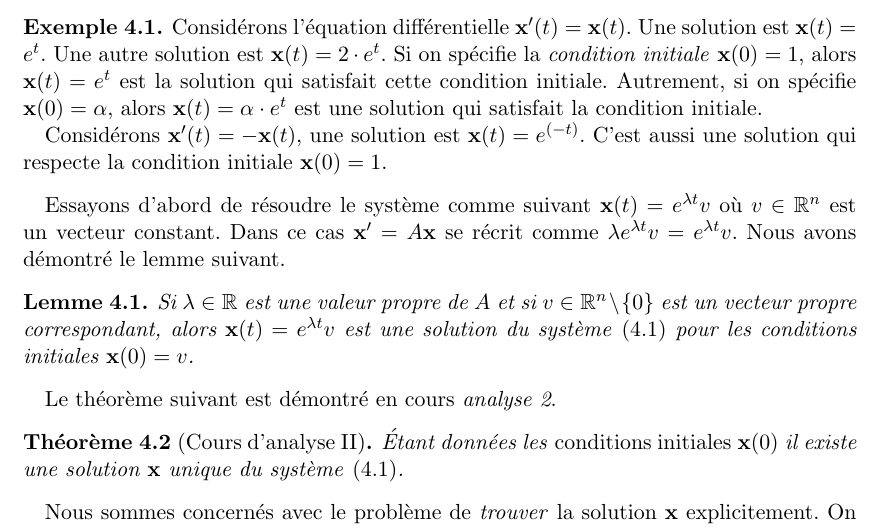
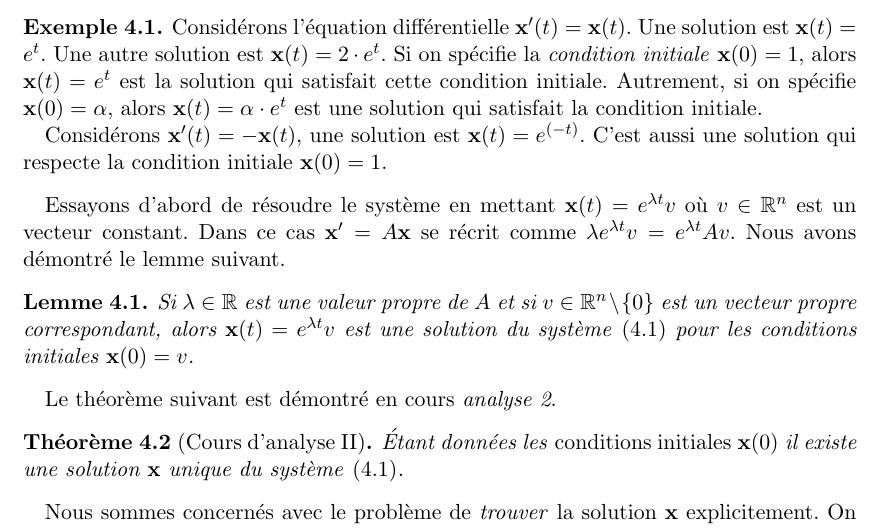
Before and after one commit to EisenIn/Algebre-Lineaire-2, a LaTeX book (notes.tex, which reads chapter03-systemes-differentiels-lineaires.tex): part of page 65 of 91, cut so that both start at the same text. Compiled offline with pdfLaTeX.

Commit message:
Correction

```diff
--- a/chapter03-systemes-differentiels-lineaires.tex
+++ b/chapter03-systemes-differentiels-lineaires.tex
@@ -40,7 +40,7 @@ C'est aussi une solution qui respecte la condition initiale $\x(0) = 1$.
 
 
 
-Essayons d'abord de résoudre le système comme suivant $\x(t) = e^{\lambda t} v$ où $v \in \R^n$ est un vecteur constant. Dans ce cas $\x' = A\x$ se récrit comme   $\lambda e^{\lambda t}  v = e^{\lambda t} v$. Nous avons démontré le lemme suivant.
+Essayons d'abord de résoudre le système en mettant  $\x(t) = e^{\lambda t} v$ où $v \in \R^n$ est un vecteur constant. Dans ce cas $\x' = A\x$ se récrit comme   $\lambda e^{\lambda t}  v = e^{\lambda t} A v$. Nous avons démontré le lemme suivant.
 
 \begin{lemma}
   \label{thr:29}
```
